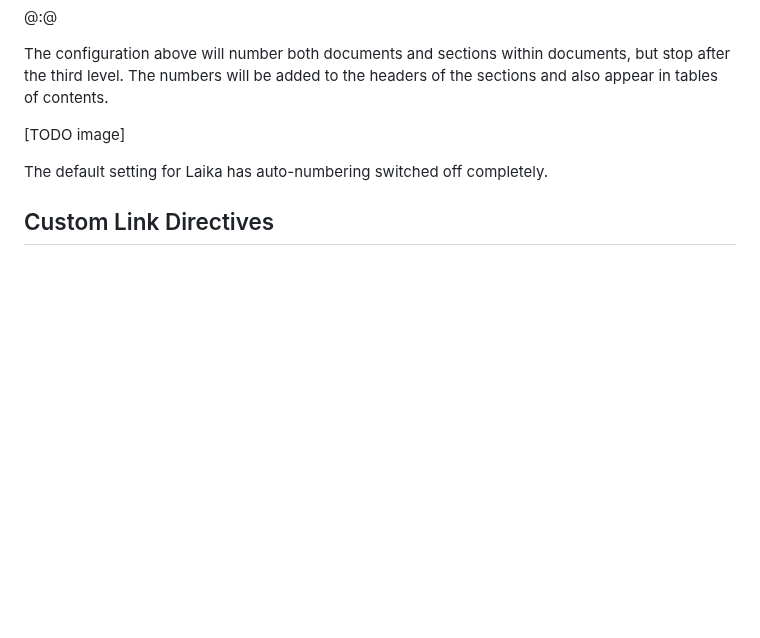
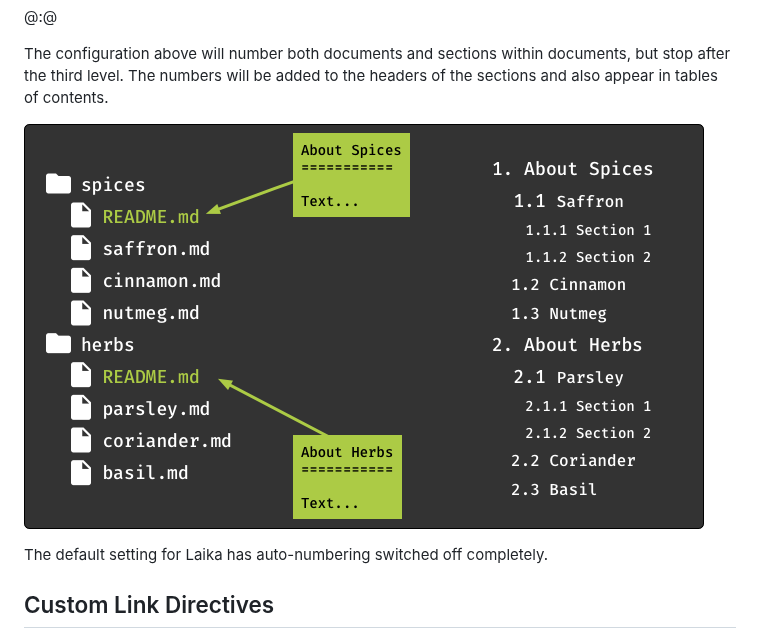
Before and after one commit to typelevel/Laika, a Markdown page: docs/03-preparing-content/02-navigation.md, the part around the change. Rendered like a GitHub page; pictures changed too: docs/img/auto-numbering.png (added); blank space fills up the shorter version.

Commit message:
manual: add diagram for auto-numbering - #143

```diff
--- a/docs/03-preparing-content/02-navigation.md
+++ b/docs/03-preparing-content/02-navigation.md
@@ -452,7 +452,7 @@ val transformer = Transformer
 The configuration above will number both documents and sections within documents, but stop after the third level.
 The numbers will be added to the headers of the sections and also appear in tables of contents.
 
-[TODO image]
+![Auto-Numbering](../img/auto-numbering.png)
 
 The default setting for Laika has auto-numbering switched off completely.
 
```
